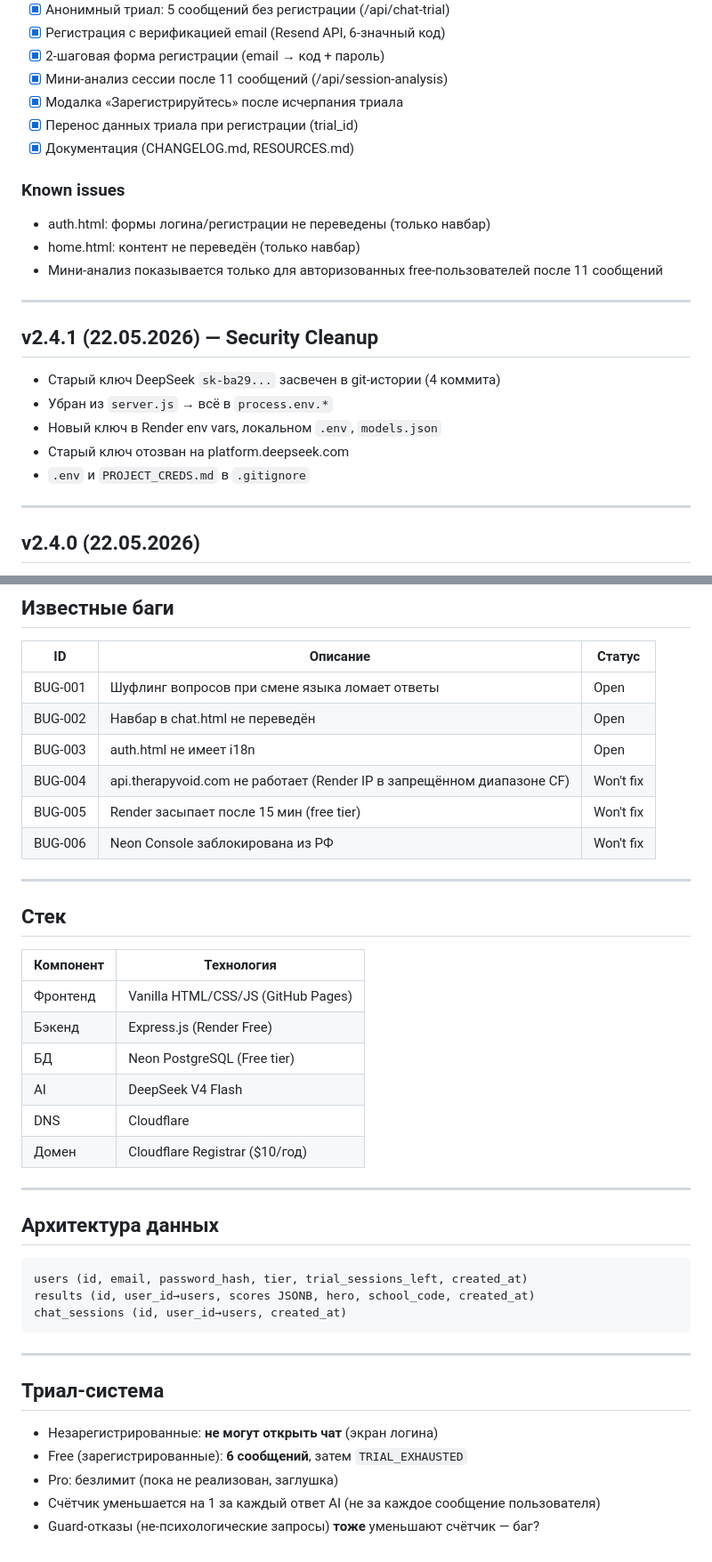
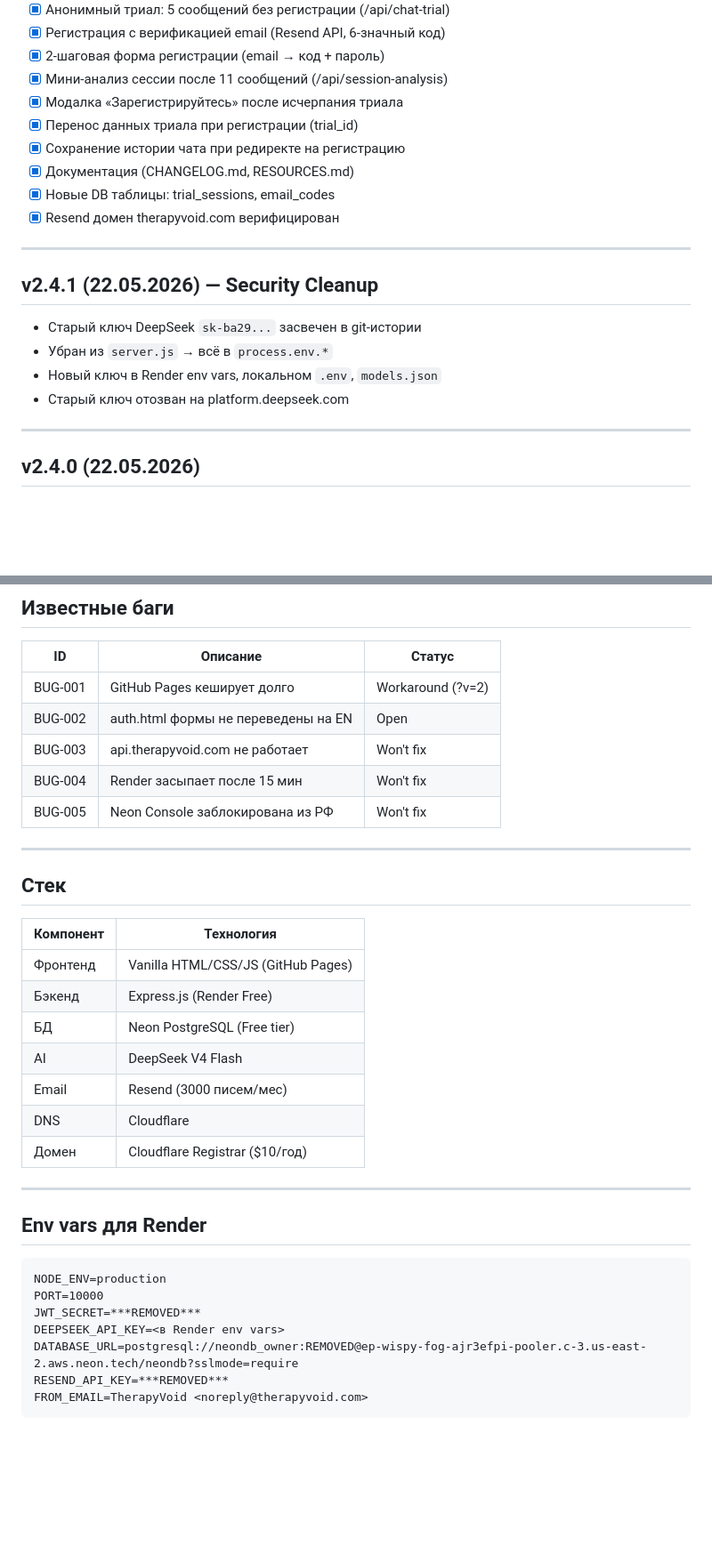
Before and after one commit to Msilith/therapy-funnel, a Markdown page: CHANGELOG.md, 2 parts joined by grey strips. Shown at 89% size. Rendered like a GitHub page; blank space fills up the shorter version.

Commit message:
docs: update SKILL.md and CHANGELOG.md for v2.6.1

````diff
--- a/CHANGELOG.md
+++ b/CHANGELOG.md
@@ -25,22 +36,19 @@
 - [x] Мини-анализ сессии после 11 сообщений (/api/session-analysis)
 - [x] Модалка «Зарегистрируйтесь» после исчерпания триала
 - [x] Перенос данных триала при регистрации (trial_id)
+- [x] Сохранение истории чата при редиректе на регистрацию
 - [x] Документация (CHANGELOG.md, RESOURCES.md)
-
-### Known issues
-- auth.html: формы логина/регистрации не переведены (только навбар)
-- home.html: контент не переведён (только навбар)
-- Мини-анализ показывается только для авторизованных free-пользователей после 11 сообщений
+- [x] Новые DB таблицы: trial_sessions, email_codes
+- [x] Resend домен therapyvoid.com верифицирован
 
 ---
 
 ## v2.4.1 (22.05.2026) — Security Cleanup
 
-- Старый ключ DeepSeek `sk-ba29...` засвечен в git-истории (4 коммита)
+- Старый ключ DeepSeek `sk-ba29...` засвечен в git-истории
 - Убран из `server.js` → всё в `process.env.*`
 - Новый ключ в Render env vars, локальном `.env`, `models.json`
 - Старый ключ отозван на platform.deepseek.com
-- `.env` и `PROJECT_CREDS.md` в `.gitignore`
 
 ---
 
@@ -97,12 +105,11 @@
 
 | ID | Описание | Статус |
 |----|----------|--------|
-| BUG-001 | Шуфлинг вопросов при смене языка ломает ответы | Open |
-| BUG-002 | Навбар в chat.html не переведён | Open |
-| BUG-003 | auth.html не имеет i18n | Open |
-| BUG-004 | api.therapyvoid.com не работает (Render IP в запрещённом диапазоне CF) | Won't fix |
-| BUG-005 | Render засыпает после 15 мин (free tier) | Won't fix |
-| BUG-006 | Neon Console заблокирована из РФ | Won't fix |
+| BUG-001 | GitHub Pages кеширует долго | Workaround (?v=2) |
+| BUG-002 | auth.html формы не переведены на EN | Open |
+| BUG-003 | api.therapyvoid.com не работает | Won't fix |
+| BUG-004 | Render засыпает после 15 мин | Won't fix |
+| BUG-005 | Neon Console заблокирована из РФ | Won't fix |
 
 ---
 
@@ -114,25 +121,20 @@
 | Бэкенд | Express.js (Render Free) |
 | БД | Neon PostgreSQL (Free tier) |
 | AI | DeepSeek V4 Flash |
+| Email | Resend (3000 писем/мес) |
 | DNS | Cloudflare |
 | Домен | Cloudflare Registrar ($10/год) |
 
 ---
 
-## Архитектура данных
+## Env vars для Render
 
 ```
-users (id, email, password_hash, tier, trial_sessions_left, created_at)
-results (id, user_id→users, scores JSONB, hero, school_code, created_at)
-chat_sessions (id, user_id→users, created_at)
+NODE_ENV=production
+PORT=10000
+JWT_SECRET=***REMOVED***
+DEEPSEEK_API_KEY=<в Render env vars>
+DATABASE_URL=postgresql://neondb_owner:REMOVED@ep-wispy-fog-ajr3efpi-pooler.c-3.us-east-2.aws.neon.tech/neondb?sslmode=require
+RESEND_API_KEY=***REMOVED***
+FROM_EMAIL=TherapyVoid <noreply@therapyvoid.com>
 ```
-
----
-
-## Триал-система
-
-- Незарегистрированные: **не могут открыть чат** (экран логина)
-- Free (зарегистрированные): **6 сообщений**, затем `TRIAL_EXHAUSTED`
-- Pro: безлимит (пока не реализован, заглушка)
-- Счётчик уменьшается на 1 за каждый ответ AI (не за каждое сообщение пользователя)
-- Guard-отказы (не-психологические запросы) **тоже** уменьшают счётчик — баг?
````
Also changed, not shown: other parts of CHANGELOG.md (+11 -0 lines).
